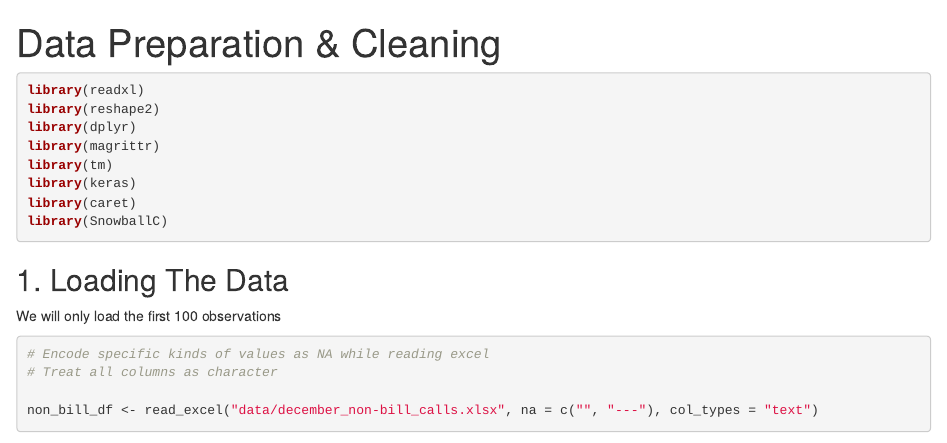
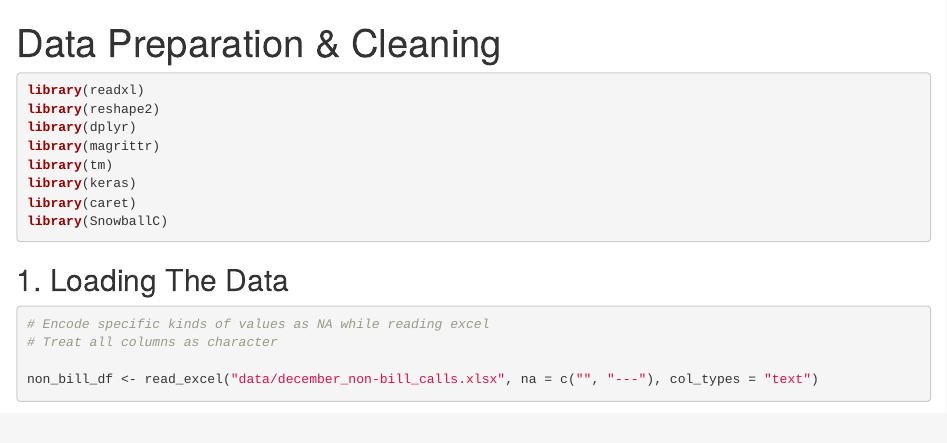
Before and after one commit to OdinTech3/Bill_Or_Not_To_Bill, an R Markdown document (data_preparation.Rmd): the page in a window 1100 px wide, from its top. Rendered offline with R 4.5, knitr and Pandoc, with nearby package versions; some code elsewhere in the file could not run offline.

Commit message:
Minor refactoring

````diff
--- a/data_preparation.Rmd
+++ b/data_preparation.Rmd
@@ -15,8 +15,6 @@ library(SnowballC)
 ```
 
 ## 1. Loading The Data
-
-We will only load the first 100 observations
 
 ```{r load-dataset, warning=F, message=F, echo = T, results = 'hide'}
 # Encode specific kinds of values as NA while reading excel
````
